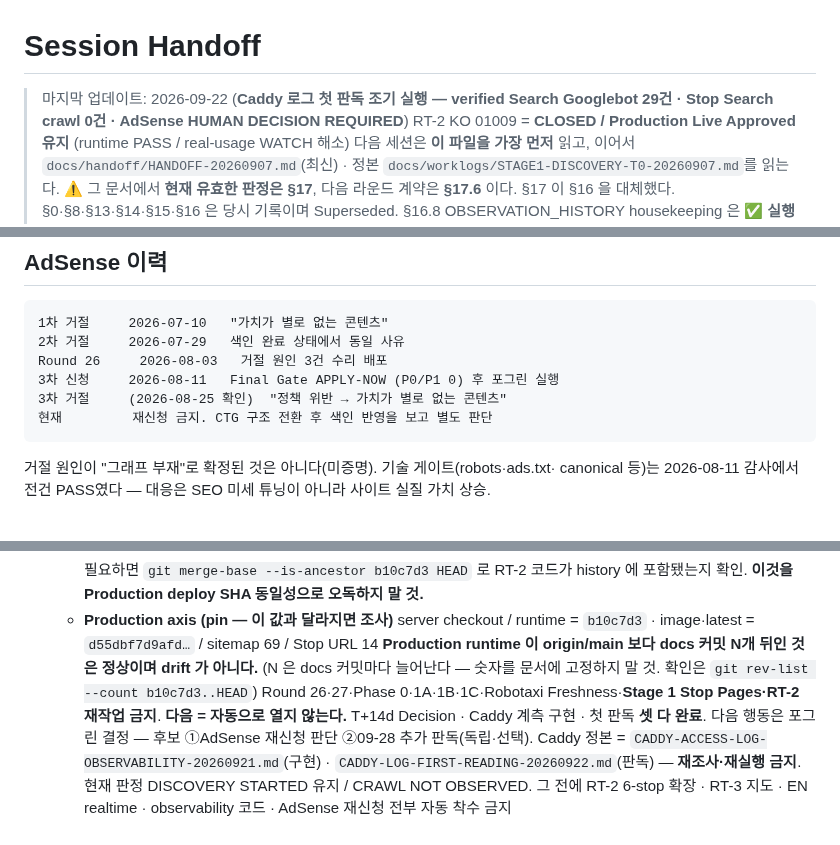
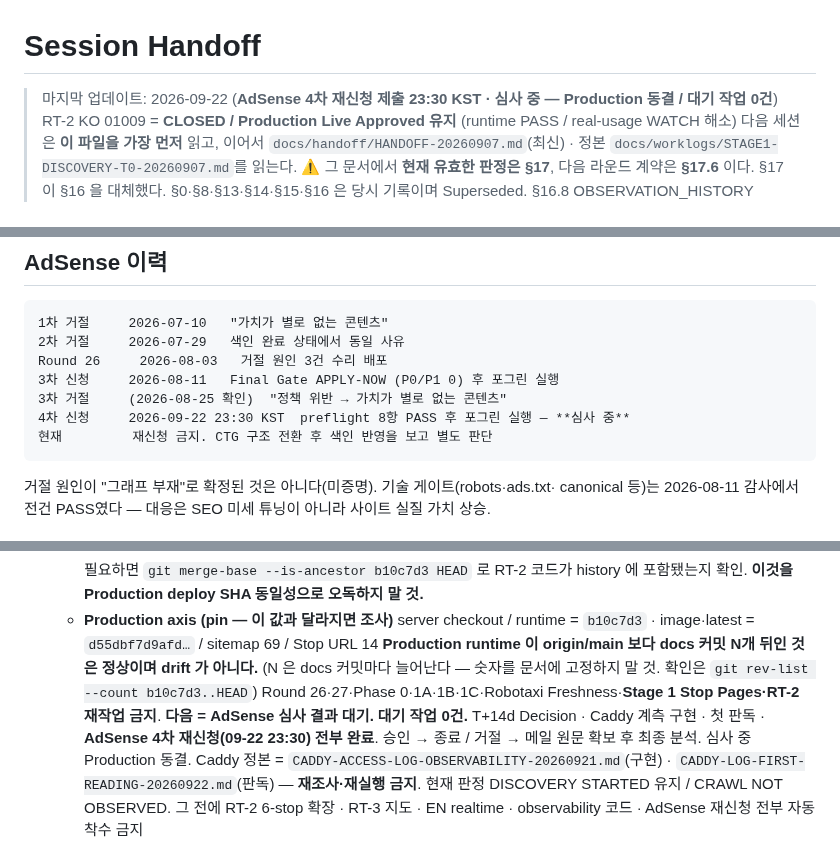
Before and after one commit to defazr/Seoul-Autonomous, a Markdown page: docs/SESSION-HANDOFF.md, 3 parts joined by grey strips. Rendered like a GitHub page.

````diff
--- a/docs/SESSION-HANDOFF.md
+++ b/docs/SESSION-HANDOFF.md
@@ -1,6 +1,6 @@
 # Session Handoff
 
-> 마지막 업데이트: 2026-09-22 (**Caddy 로그 첫 판독 조기 실행 — verified Search Googlebot 29건 · Stop Search crawl 0건 · AdSense HUMAN DECISION REQUIRED**)
+> 마지막 업데이트: 2026-09-22 (**AdSense 4차 재신청 제출 23:30 KST · 심사 중 — Production 동결 / 대기 작업 0건**)
 > RT-2 KO 01009 = **CLOSED / Production Live Approved 유지** (runtime PASS / real-usage WATCH 해소)
 > 다음 세션은 **이 파일을 가장 먼저** 읽고, 이어서 `docs/handoff/HANDOFF-20260907.md`(최신) ·
 > 정본 `docs/worklogs/STAGE1-DISCOVERY-T0-20260907.md`를 읽는다.
@@ -419,6 +434,7 @@ R26 rollback  seoul-autonomous-web:rollback-ef0274a → sha256:6d878d66110e…
 Round 26     2026-08-03   거절 원인 3건 수리 배포
 3차 신청     2026-08-11   Final Gate APPLY-NOW (P0/P1 0) 후 포그린 실행
 3차 거절     (2026-08-25 확인)  "정책 위반 → 가치가 별로 없는 콘텐츠"
+4차 신청     2026-09-22 23:30 KST  preflight 8항 PASS 후 포그린 실행 — **심사 중**
 현재         재신청 금지. CTG 구조 전환 후 색인 반영을 보고 별도 판단
 ```
 
@@ -541,8 +557,9 @@ raw count 와 deduplicated count 는 항상 분리 / 동일 이름 ≠ 동일
    **Production runtime 이 origin/main 보다 docs 커밋 N개 뒤인 것은 정상이며 drift 가 아니다.**
    (N 은 docs 커밋마다 늘어난다 — 숫자를 문서에 고정하지 말 것. 확인은 `git rev-list --count b10c7d3..HEAD`)
    Round 26·27·Phase 0·1A·1B·1C·Robotaxi Freshness·**Stage 1 Stop Pages·RT-2 재작업 금지**.
-   **다음 = 자동으로 열지 않는다.** T+14d Decision · Caddy 계측 구현 · 첫 판독 **셋 다 완료**.
-   다음 행동은 포그린 결정 — 후보 ①AdSense 재신청 판단 ②09-28 추가 판독(독립·선택).
+   **다음 = AdSense 심사 결과 대기. 대기 작업 0건.**
+   T+14d Decision · Caddy 계측 구현 · 첫 판독 · **AdSense 4차 재신청(09-22 23:30) 전부 완료**.
+   승인 → 종료 / 거절 → 메일 원문 확보 후 최종 분석. 심사 중 Production 동결.
    Caddy 정본 = `CADDY-ACCESS-LOG-OBSERVABILITY-20260921.md`(구현) · `CADDY-LOG-FIRST-READING-20260922.md`(판독) — **재조사·재실행 금지**.
    현재 판정 DISCOVERY STARTED 유지 / CRAWL NOT OBSERVED. 그 전에 RT-2 6-stop 확장 ·
    RT-3 지도 · EN realtime · observability 코드 · AdSense 재신청 전부 자동 착수 금지
````
Also changed, not shown: other parts of docs/SESSION-HANDOFF.md (+30 -15 lines).
